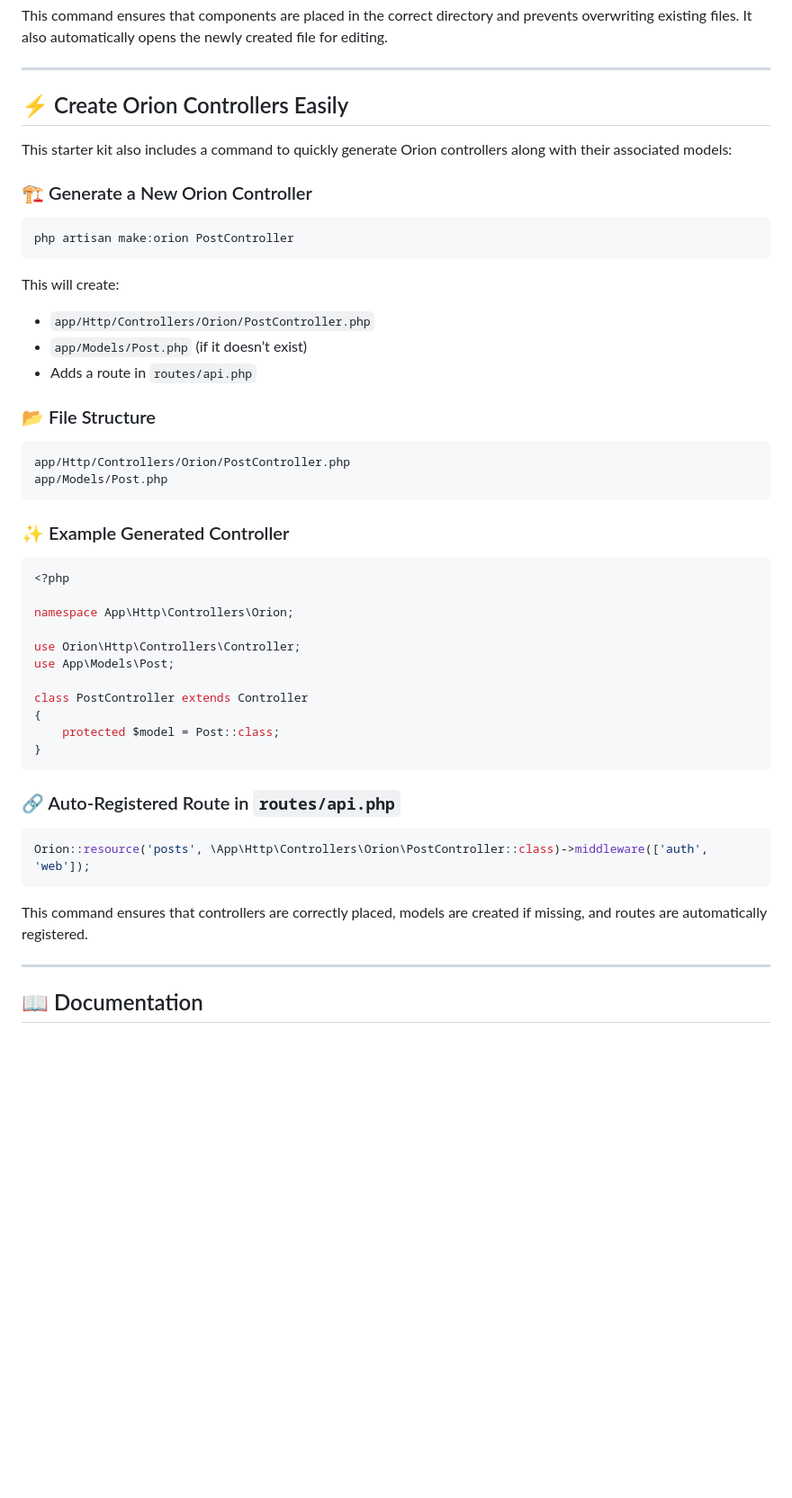
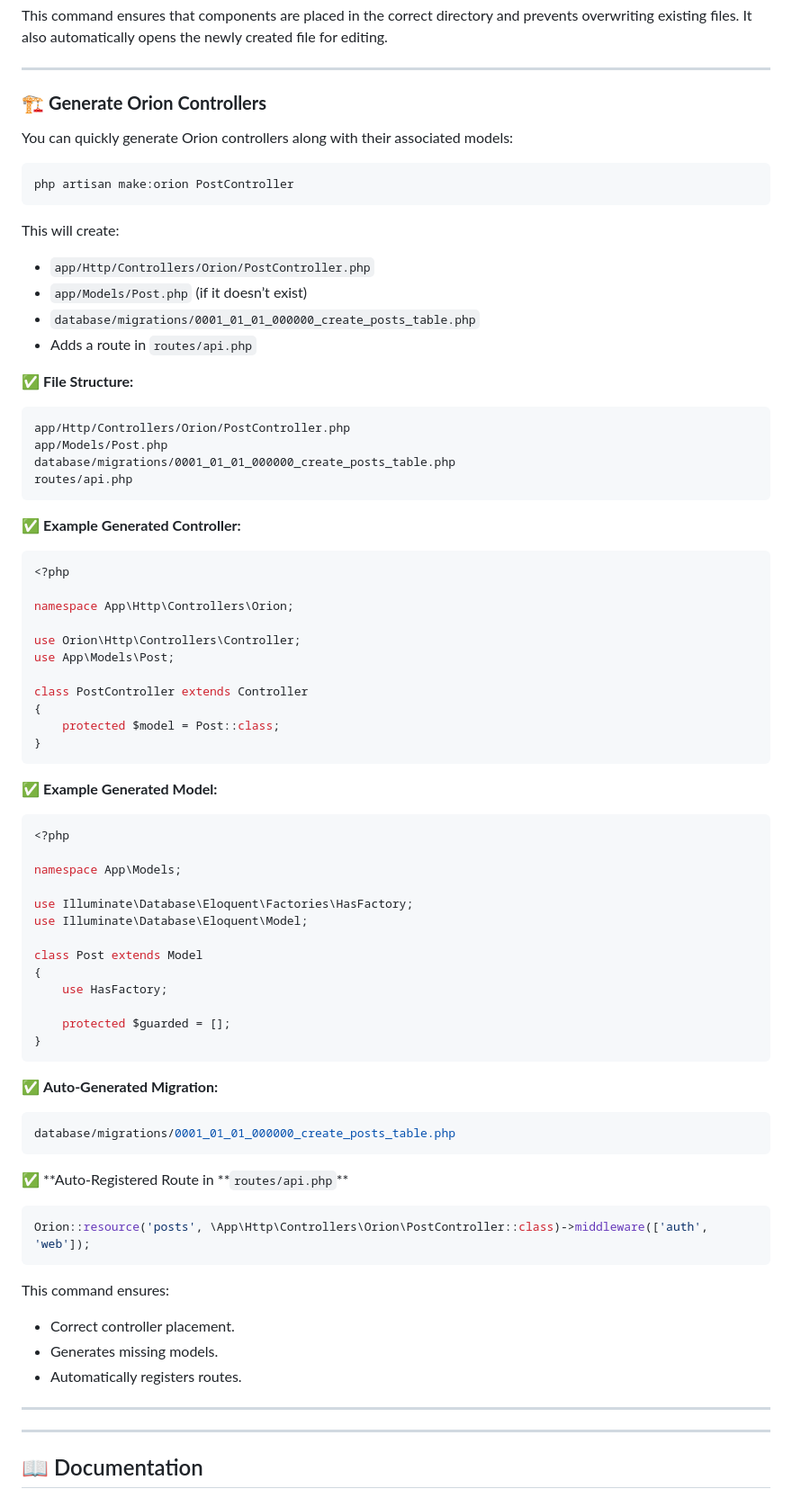
Before and after one commit to luis-developer-08/yui-installer, a Markdown page: README.md, the part around the change. Shown at 90% size. Rendered like a GitHub page; blank space fills up the shorter version.

````diff
--- a/README.md
+++ b/README.md
@@ -157,11 +157,9 @@ This command ensures that components are placed in the correct directory and pre
 
 ---
 
-## ⚡ Create Orion Controllers Easily
+### 🏗️ **Generate Orion Controllers**
 
-This starter kit also includes a command to quickly generate Orion controllers along with their associated models:
-
-### 🏗️ Generate a New Orion Controller
+You can quickly generate Orion controllers along with their associated models:
 
 ```bash
 php artisan make:orion PostController
@@ -171,16 +169,19 @@ This will create:
 
 - `app/Http/Controllers/Orion/PostController.php`
 - `app/Models/Post.php` (if it doesn’t exist)
+- `database/migrations/0001_01_01_000000_create_posts_table.php`
 - Adds a route in `routes/api.php`
 
-### 📂 File Structure
+✅ **File Structure:**
 
 ```
 app/Http/Controllers/Orion/PostController.php
 app/Models/Post.php
+database/migrations/0001_01_01_000000_create_posts_table.php
+routes/api.php
 ```
 
-### ✨ Example Generated Controller
+✅ **Example Generated Controller:**
 
 ```php
 <?php
@@ -196,13 +197,43 @@ class PostController extends Controller
 }
 ```
 
-### 🔗 Auto-Registered Route in `routes/api.php`
+✅ **Example Generated Model:**
+
+```php
+<?php
+
+namespace App\Models;
+
+use Illuminate\Database\Eloquent\Factories\HasFactory;
+use Illuminate\Database\Eloquent\Model;
+
+class Post extends Model
+{
+    use HasFactory;
+
+    protected $guarded = [];
+}
+```
+
+✅ **Auto-Generated Migration:**
+
+```php
+database/migrations/0001_01_01_000000_create_posts_table.php
+```
+
+✅ **Auto-Registered Route in **`routes/api.php`\*\*
 
 ```php
 Orion::resource('posts', \App\Http\Controllers\Orion\PostController::class)->middleware(['auth', 'web']);
 ```
 
-This command ensures that controllers are correctly placed, models are created if missing, and routes are automatically registered.
+This command ensures:
+
+- Correct controller placement.
+- Generates missing models.
+- Automatically registers routes.
+
+---
 
 ---
 
````
